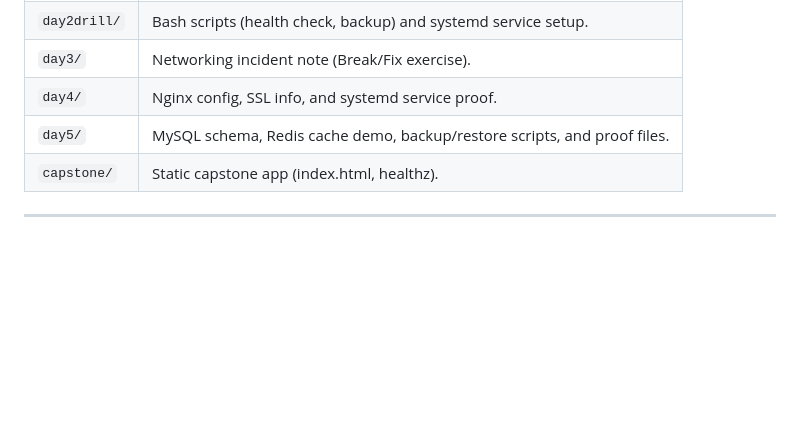
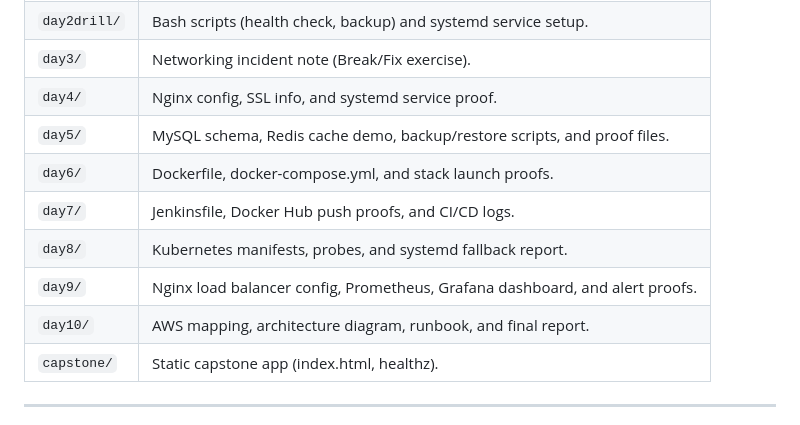
Before and after one commit to Blackbirdwins/devops-internship, a Markdown page: README.md, the part around the change. GitHub-like rendering; blank space fills up the shorter version.

Commit message:
Add day6 to day10 entries in README

```diff
--- a/README.md
+++ b/README.md
@@ -17,6 +17,11 @@ This repository contains the daily deliverables, scripts, configurations, and pr
 | `day3/` | Networking incident note (Break/Fix exercise). |
 | `day4/` | Nginx config, SSL info, and systemd service proof. |
 | `day5/` | MySQL schema, Redis cache demo, backup/restore scripts, and proof files. |
+| `day6/` | Dockerfile, docker-compose.yml, and stack launch proofs. |
+| `day7/` | Jenkinsfile, Docker Hub push proofs, and CI/CD logs. |
+| `day8/` | Kubernetes manifests, probes, and systemd fallback report. |
+| `day9/` | Nginx load balancer config, Prometheus, Grafana dashboard, and alert proofs. |
+| `day10/` | AWS mapping, architecture diagram, runbook, and final report. |
 | `capstone/` | Static capstone app (index.html, healthz). |
 
 ---
```
